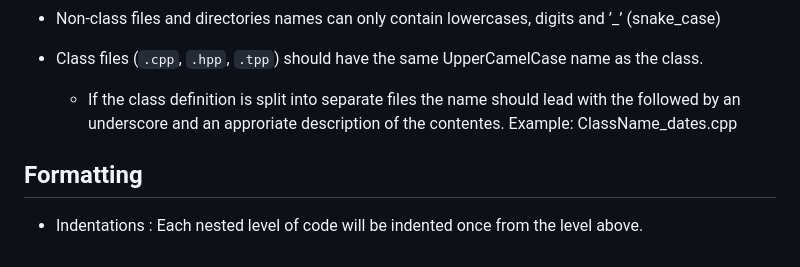
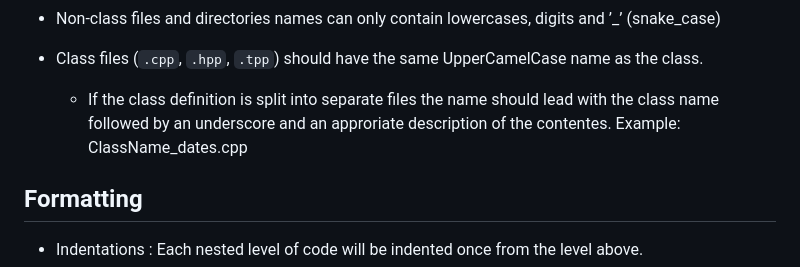
Before and after one commit to jboucher154/WebServ, a Markdown page: project_standards/standards.md, the part around the change. Drawn GitHub-style.

Commit message:
fix typo in denomination

```diff
--- a/project_standards/standards.md
+++ b/project_standards/standards.md
@@ -69,7 +69,7 @@ Naming convention by type.
 - Non-class files and directories names can only contain lowercases, digits and ’_’ (snake_case)
 
 - Class files (`.cpp`, `.hpp`, `.tpp`) should have the same UpperCamelCase name as the class.
-	- If the class definition is split into separate files the name should lead with the  followed by an underscore and an approriate description of the contentes. Example: ClassName_dates.cpp
+	- If the class definition is split into separate files the name should lead with the class name followed by an underscore and an approriate description of the contentes. Example: ClassName_dates.cpp
 
 ## Formatting
 
```
